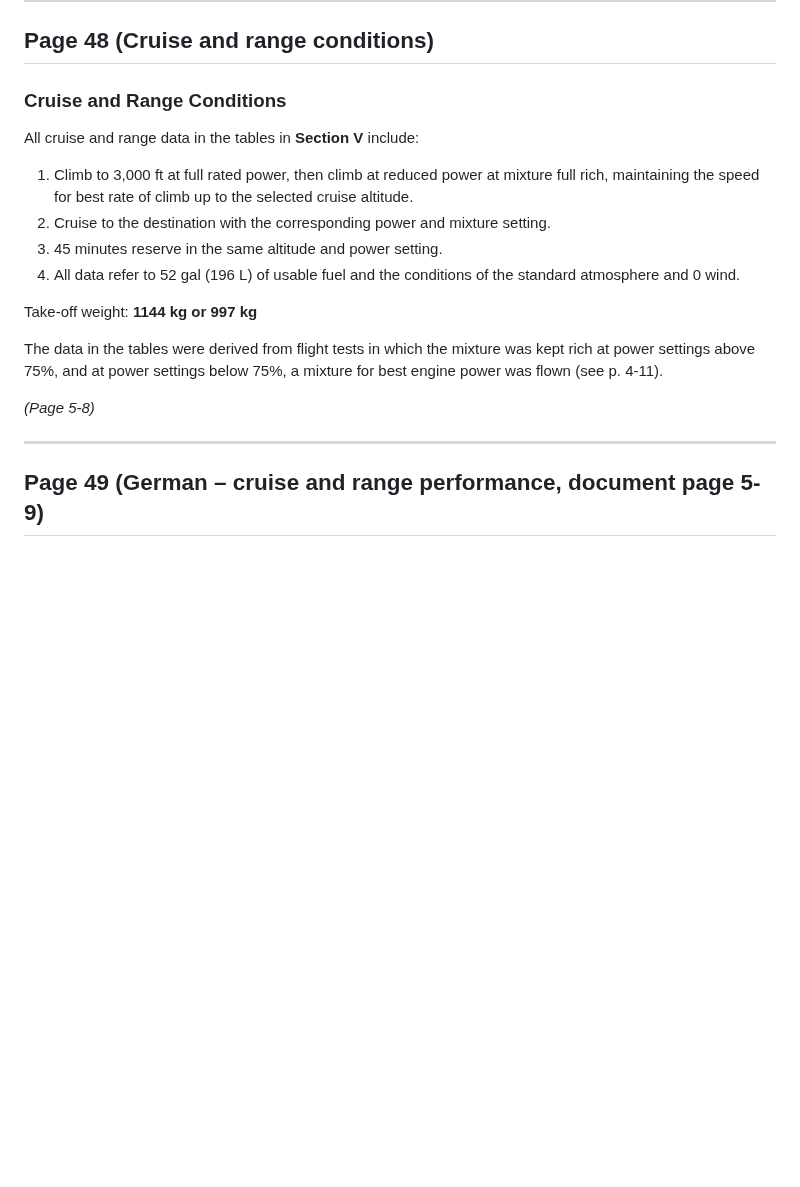
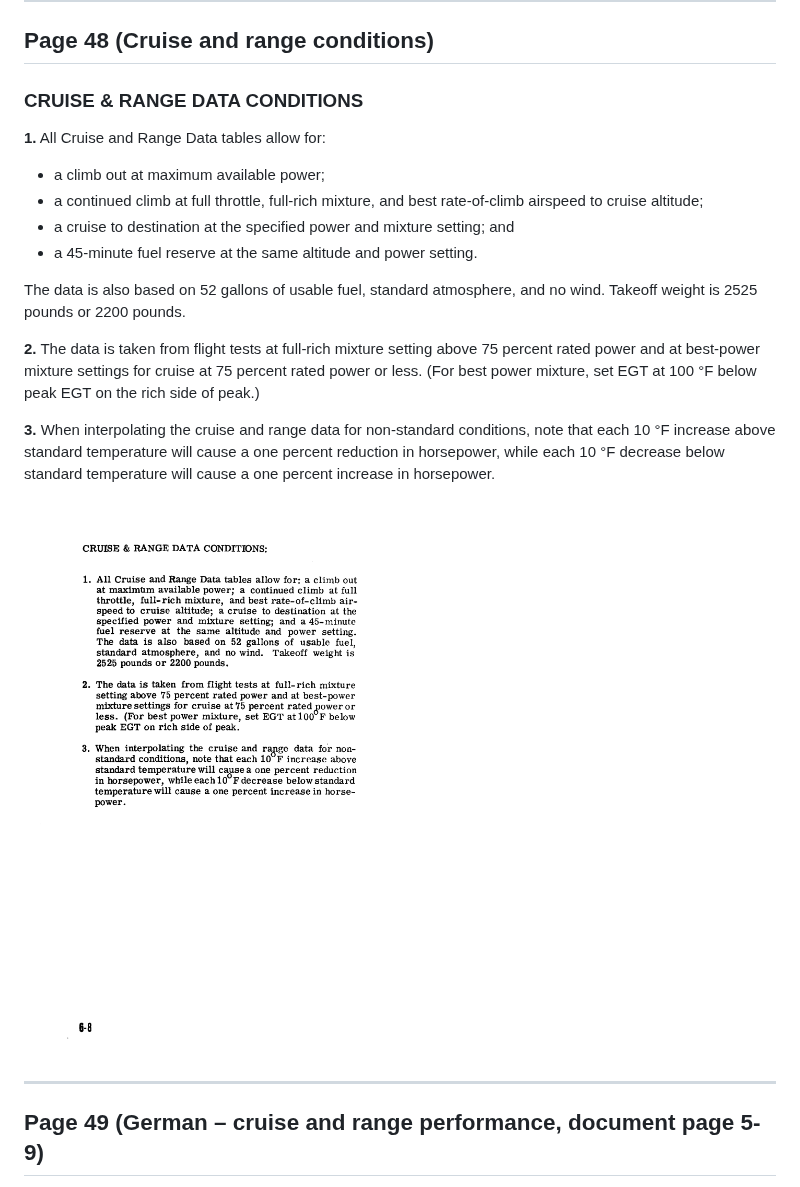
Before and after one commit to ricardojfc/manual-mooney, a Markdown page: Mooney_M20G_owner_manual.md, the part around the change. Drawn GitHub-style; pictures changed too: png/p048_en.png (added); blank space fills up the shorter version.

Commit message:
Page 48: replace text with English source (PDF p.76) - OCR text + full-page PNG

```diff
--- a/Mooney_M20G_owner_manual.md
+++ b/Mooney_M20G_owner_manual.md
@@ -1251,22 +1251,25 @@ All performance tables and charts in this manual are presented to allow **quick
 ---
 ## Page 48 (Cruise and range conditions)
 
-### Cruise and Range Conditions
-
-All cruise and range data in the tables in **Section V** include:
-
-1. Climb to 3,000 ft at full rated power, then climb at reduced power at mixture full rich, maintaining the speed for best rate of climb up to the selected cruise altitude.
-2. Cruise to the destination with the corresponding power and mixture setting.
-3. 45 minutes reserve in the same altitude and power setting.
-4. All data refer to 52 gal (196 L) of usable fuel and the conditions of the standard atmosphere and 0 wind.
-
-Take-off weight: **1144 kg or 997 kg**
-
-The data in the tables were derived from flight tests in which the mixture was kept rich at power settings above 75%, and at power settings below 75%, a mixture for best engine power was flown (see p. 4-11).
-
-*(Page 5-8)*
-
----
+### CRUISE & RANGE DATA CONDITIONS
+
+**1.** All Cruise and Range Data tables allow for:
+
+- a climb out at maximum available power;
+- a continued climb at full throttle, full-rich mixture, and best rate-of-climb airspeed to cruise altitude;
+- a cruise to destination at the specified power and mixture setting; and
+- a 45-minute fuel reserve at the same altitude and power setting.
+
+The data is also based on 52 gallons of usable fuel, standard atmosphere, and no wind. Takeoff weight is 2525 pounds or 2200 pounds.
+
+**2.** The data is taken from flight tests at full-rich mixture setting above 75 percent rated power and at best-power mixture settings for cruise at 75 percent rated power or less. (For best power mixture, set EGT at 100 °F below peak EGT on the rich side of peak.)
+
+**3.** When interpolating the cruise and range data for non-standard conditions, note that each 10 °F increase above standard temperature will cause a one percent reduction in horsepower, while each 10 °F decrease below standard temperature will cause a one percent increase in horsepower.
+
+![Cruise & Range Data Conditions (PDF p.76)](png/p048_en.png)
+
+---
+
 ## Page 49 (German – cruise and range performance, document page 5-9)
 
 **REISE- und REICHWEITELEISTUNG – Meereshöhe (0 ft) bei 15 °C** (Cruise and range performance – sea level (0 ft), 15 °C)
```
